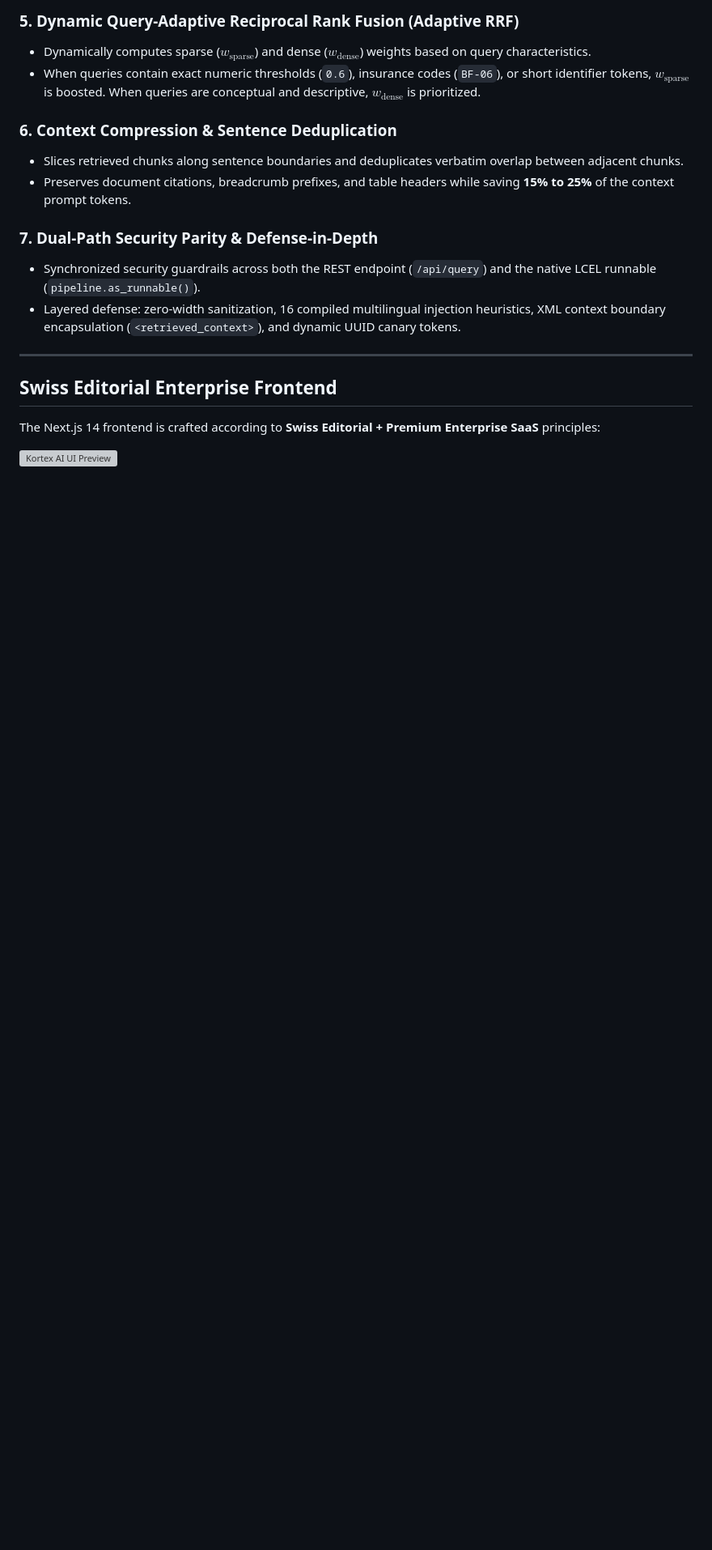
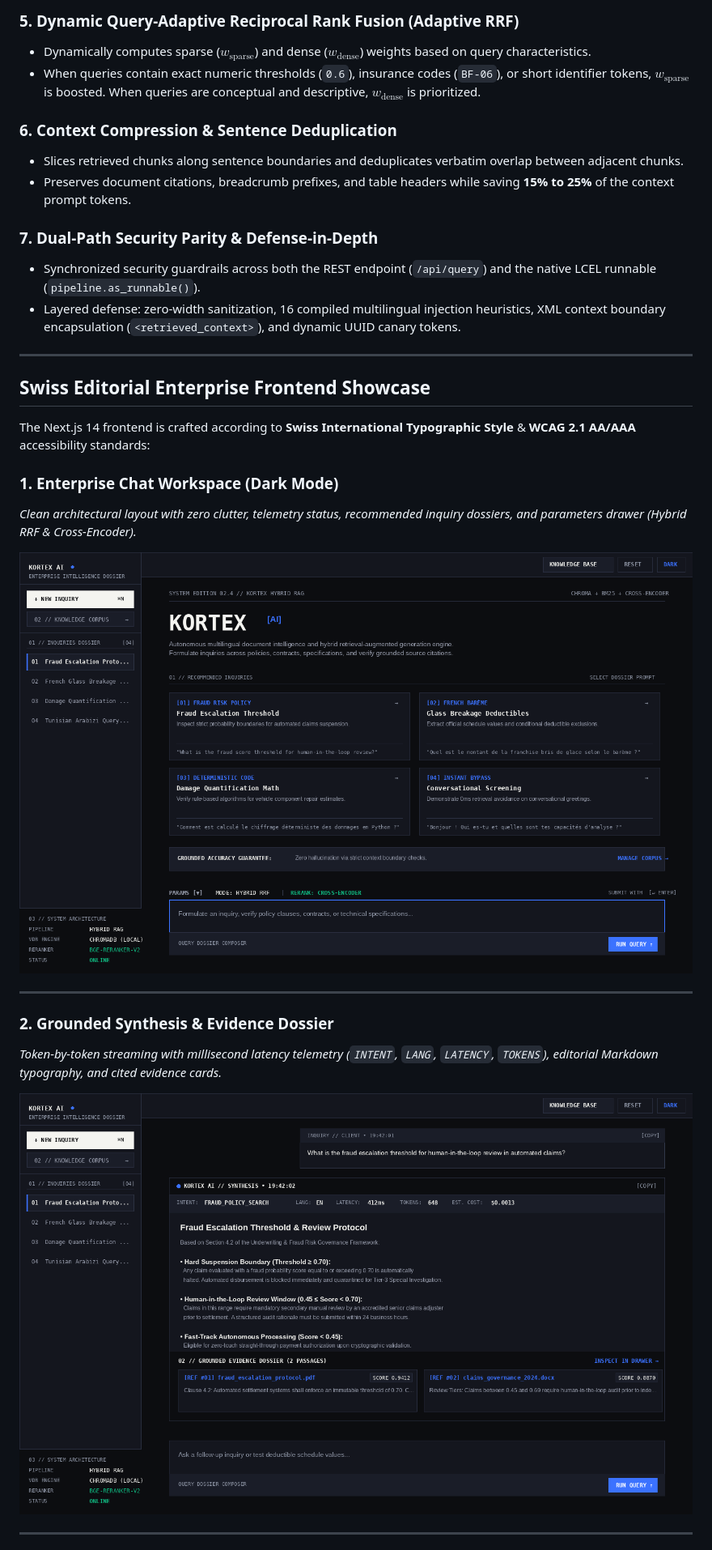
Before and after one commit to Nourhenebenothmen22/RAG_LangChain_Chatbot, a Markdown page: README.md, the part around one of its changes. Shown at 81% size. Rendered like a GitHub page; pictures changed too: docs/assets/kortex_chat_workspace_dark.png (added), docs/assets/kortex_rag_synthesis_evidence.png (added); blank space fills up the shorter version; grey boxes are pictures that could not be loaded.

```diff
--- a/README.md
+++ b/README.md
@@ -100,8 +100,21 @@ Kortex AI provides a resilient, grounded, and fully audited enterprise solution:
 
 ---
 
-## Swiss Editorial Enterprise Frontend
+## Swiss Editorial Enterprise Frontend Showcase
 
-The Next.js 14 frontend is crafted according to **Swiss Editorial + Premium Enterprise SaaS** principles:
+The Next.js 14 frontend is crafted according to **Swiss International Typographic Style** & **WCAG 2.1 AA/AAA** accessibility standards:
 
-![Kortex AI UI Preview](docs/assets/rag_assistant_tab.png)
+### 1. Enterprise Chat Workspace (Dark Mode)
+*Clean architectural layout with zero clutter, telemetry status, recommended inquiry dossiers, and parameters drawer (Hybrid RRF & Cross-Encoder).*
+
+![Kortex AI Chat Workspace](docs/assets/kortex_chat_workspace_dark.png)
+
+---
+
+### 2. Grounded Synthesis & Evidence Dossier
+*Token-by-token streaming with millisecond latency telemetry (`INTENT`, `LANG`, `LATENCY`, `TOKENS`), editorial Markdown typography, and cited evidence cards.*
+
+![Kortex AI RAG Synthesis & Evidence](docs/assets/kortex_rag_synthesis_evidence.png)
+
+---
+
```
Also changed, not shown: other parts of README.md (+11 -0 lines), docs/assets/kortex_knowledge_corpus_modal.png (added), docs/assets/kortex_source_drawer.png (added), 1 other file.
